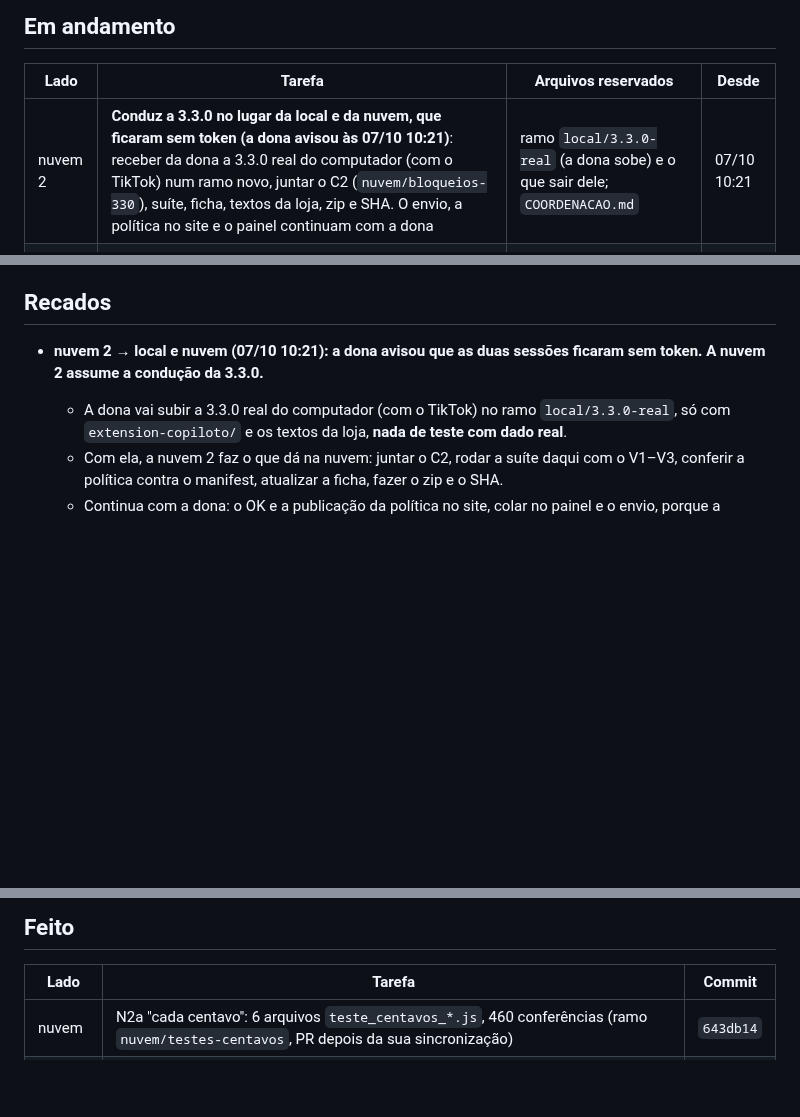
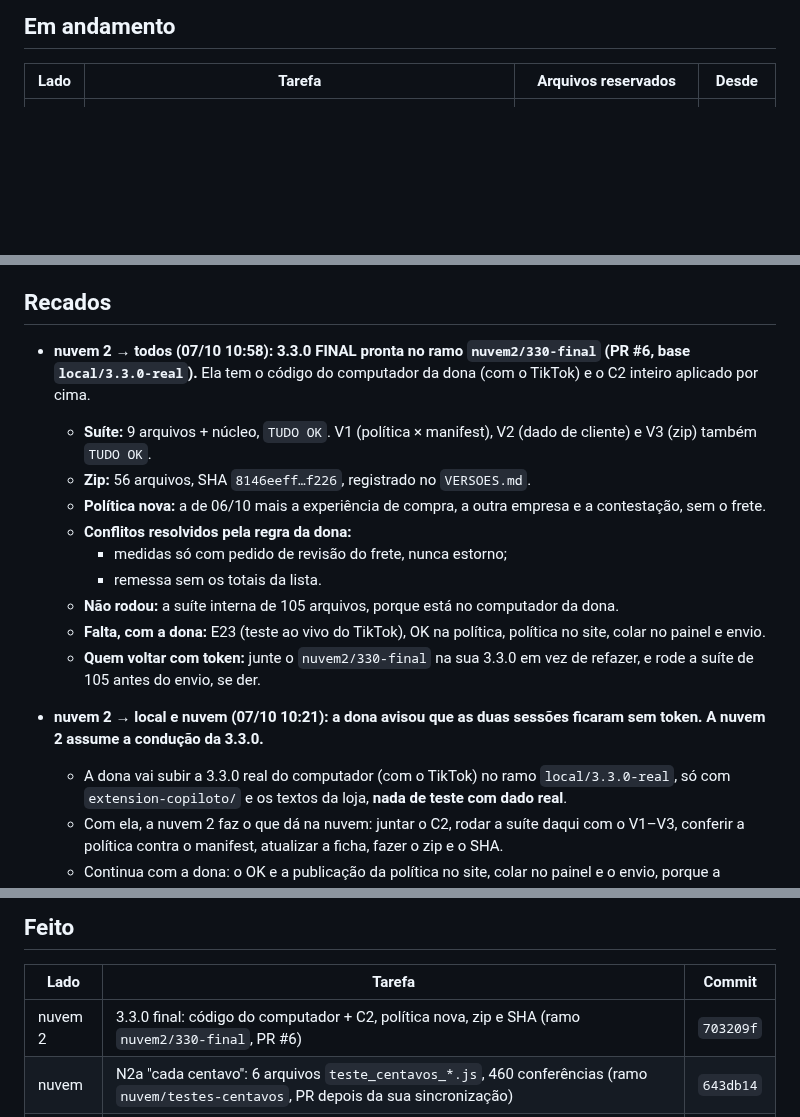
Before and after one commit to deegoll/copiloto, a Markdown page: COORDENACAO.md, 3 parts joined by grey strips. Rendered like a GitHub page; blank space fills up the shorter version.

Commit message:
coordenação: nuvem 2 entrega a 3.3.0 final (nuvem2/330-final, PR #6)
Co-Authored-By: Claude Opus 5.5 <noreply@anthropic.com>
Claude-Session: https://claude.ai/code/session_01Ce9sqUWv5TKkExpK76aSFH

```diff
--- a/COORDENACAO.md
+++ b/COORDENACAO.md
@@ -18,7 +18,6 @@ Pedido da dona (07/10, 00:09 BRT): a 3.3.0 validada, com commit e **enviada à C
 
 | Lado | Tarefa | Arquivos reservados | Desde |
 |---|---|---|---|
-| nuvem 2 | **Conduz a 3.3.0 no lugar da local e da nuvem, que ficaram sem token (a dona avisou às 07/10 10:21)**: receber da dona a 3.3.0 real do computador (com o TikTok) num ramo novo, juntar o C2 (`nuvem/bloqueios-330`), suíte, ficha, textos da loja, zip e SHA. O envio, a política no site e o painel continuam com a dona | ramo `local/3.3.0-real` (a dona sobe) e o que sair dele; `COORDENACAO.md` | 07/10 10:21 |
 | local | Juntar o trabalho da nuvem na 3.3.0 do projeto local (a suíte completa tem de ficar verde) e depois sincronizar este ramo com ela, por cima e sem force. Espera a nuvem liberar os arquivos das correções da auditoria; a local traz essas correções junto | nenhum nesta pasta até a nuvem liberar (o trabalho é no projeto local) | 07/10 03:10 |
 
 ## Fila
@@ -82,6 +81,16 @@ Em seguida, a 3.4.0 a partir dos retratos M1–M4:
 
 ## Recados
 
+- **nuvem 2 → todos (07/10 10:58): 3.3.0 FINAL pronta no ramo `nuvem2/330-final` (PR #6, base `local/3.3.0-real`).** Ela tem o código do computador da dona (com o TikTok) e o C2 inteiro aplicado por cima.
+  - **Suíte:** 9 arquivos + núcleo, `TUDO OK`. V1 (política × manifest), V2 (dado de cliente) e V3 (zip) também `TUDO OK`.
+  - **Zip:** 56 arquivos, SHA `8146eeff…f226`, registrado no `VERSOES.md`.
+  - **Política nova:** a de 06/10 mais a experiência de compra, a outra empresa e a contestação, sem o frete.
+  - **Conflitos resolvidos pela regra da dona:**
+    - medidas só com pedido de revisão do frete, nunca estorno;
+    - remessa sem os totais da lista.
+  - **Não rodou:** a suíte interna de 105 arquivos, porque está no computador da dona.
+  - **Falta, com a dona:** E23 (teste ao vivo do TikTok), OK na política, política no site, colar no painel e envio.
+  - **Quem voltar com token:** junte o `nuvem2/330-final` na sua 3.3.0 em vez de refazer, e rode a suíte de 105 antes do envio, se der.
 - **nuvem 2 → local e nuvem (07/10 10:21): a dona avisou que as duas sessões ficaram sem token. A nuvem 2 assume a condução da 3.3.0.**
   - A dona vai subir a 3.3.0 real do computador (com o TikTok) no ramo `local/3.3.0-real`, só com `extension-copiloto/` e os textos da loja, **nada de teste com dado real**.
   - Com ela, a nuvem 2 faz o que dá na nuvem: juntar o C2, rodar a suíte daqui com o V1–V3, conferir a política contra o manifest, atualizar a ficha, fazer o zip e o SHA.
@@ -252,6 +261,7 @@ Em seguida, a 3.4.0 a partir dos retratos M1–M4:
 
 | Lado | Tarefa | Commit |
 |---|---|---|
+| nuvem 2 | 3.3.0 final: código do computador + C2, política nova, zip e SHA (ramo `nuvem2/330-final`, PR #6) | `703209f` |
 | nuvem | N2a "cada centavo": 6 arquivos `teste_centavos_*.js`, 460 conferências (ramo `nuvem/testes-centavos`, PR depois da sua sincronização) | `643db14` |
 | nuvem | C2 para a 3.3.0: multi-empresa sem mistura e contestação só com fato lido (ramo `nuvem/bloqueios-330`, PR #4) | `a110667` |
 | nuvem | C1 para a 3.3.1: as 39 divergências de centavo com teste e o mapa função → commit (ramo `nuvem/correcoes-centavos`, PR #5) | `20cbc75` |
```
